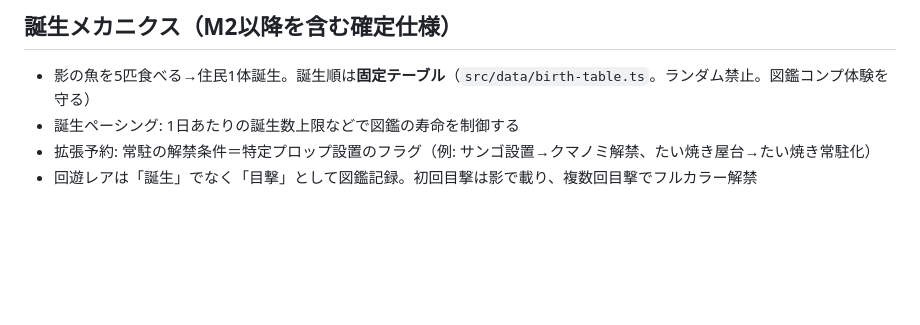
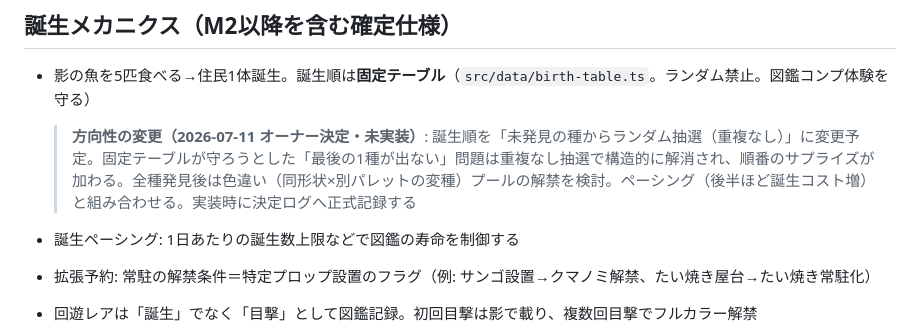
Before and after one commit to fmzu/hakoniwa-aquarium, a Markdown page: docs/spec.md, the part around the change. Drawn GitHub-style; blank space fills up the shorter version.

Commit message:
docs: 誕生順のランダム化方針（オーナー決定）を予約記載
Co-Authored-By: Claude Fable 5 <noreply@anthropic.com>

```diff
--- a/docs/spec.md
+++ b/docs/spec.md
@@ -97,6 +97,8 @@
 ## 誕生メカニクス（M2以降を含む確定仕様）
 
 - 影の魚を5匹食べる→住民1体誕生。誕生順は**固定テーブル**（`src/data/birth-table.ts`。ランダム禁止。図鑑コンプ体験を守る）
+
+  > **方向性の変更（2026-07-11 オーナー決定・未実装）**: 誕生順を「未発見の種からランダム抽選（重複なし）」に変更予定。固定テーブルが守ろうとした「最後の1種が出ない」問題は重複なし抽選で構造的に解消され、順番のサプライズが加わる。全種発見後は色違い（同形状×別パレットの変種）プールの解禁を検討。ペーシング（後半ほど誕生コスト増）と組み合わせる。実装時に決定ログへ正式記録する
 - 誕生ペーシング: 1日あたりの誕生数上限などで図鑑の寿命を制御する
 - 拡張予約: 常駐の解禁条件＝特定プロップ設置のフラグ（例: サンゴ設置→クマノミ解禁、たい焼き屋台→たい焼き常駐化）
 - 回遊レアは「誕生」でなく「目撃」として図鑑記録。初回目撃は影で載り、複数回目撃でフルカラー解禁
```
